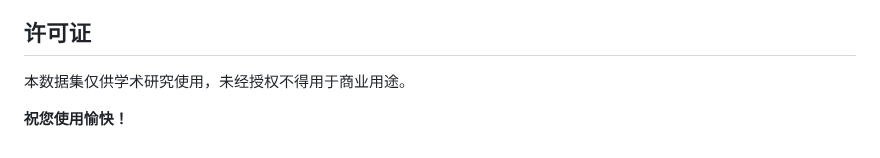
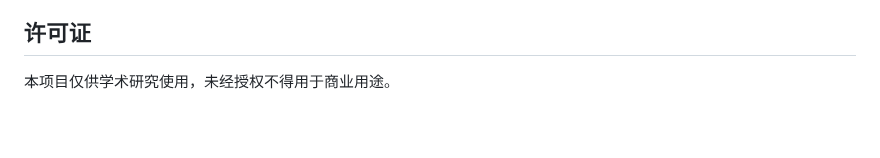
Before and after one commit to zouly-group/TADF-Literature-Mining-Molecular-Property-Workbench, a Markdown page: README.md, the part around the change. Drawn GitHub-style; blank space fills up the shorter version.

Commit message:
Update usage terms in README
Removed a redundant message and consolidated usage terms.

```diff
--- a/README.md
+++ b/README.md
@@ -258,6 +258,4 @@ python main.py --mode export \
 
 ## 许可证
 
-本数据集仅供学术研究使用，未经授权不得用于商业用途。
-
-**祝您使用愉快！**
+本项目仅供学术研究使用，未经授权不得用于商业用途。
```
